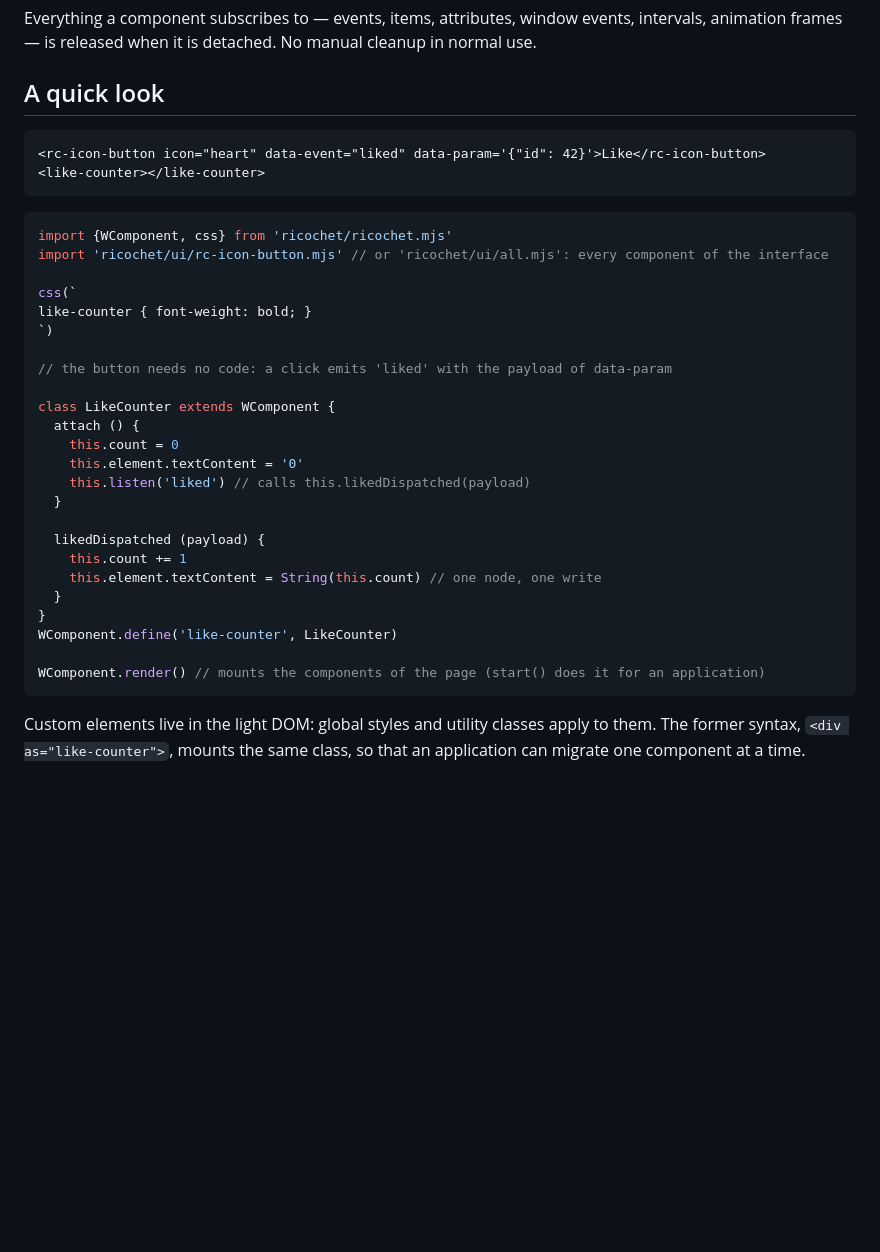
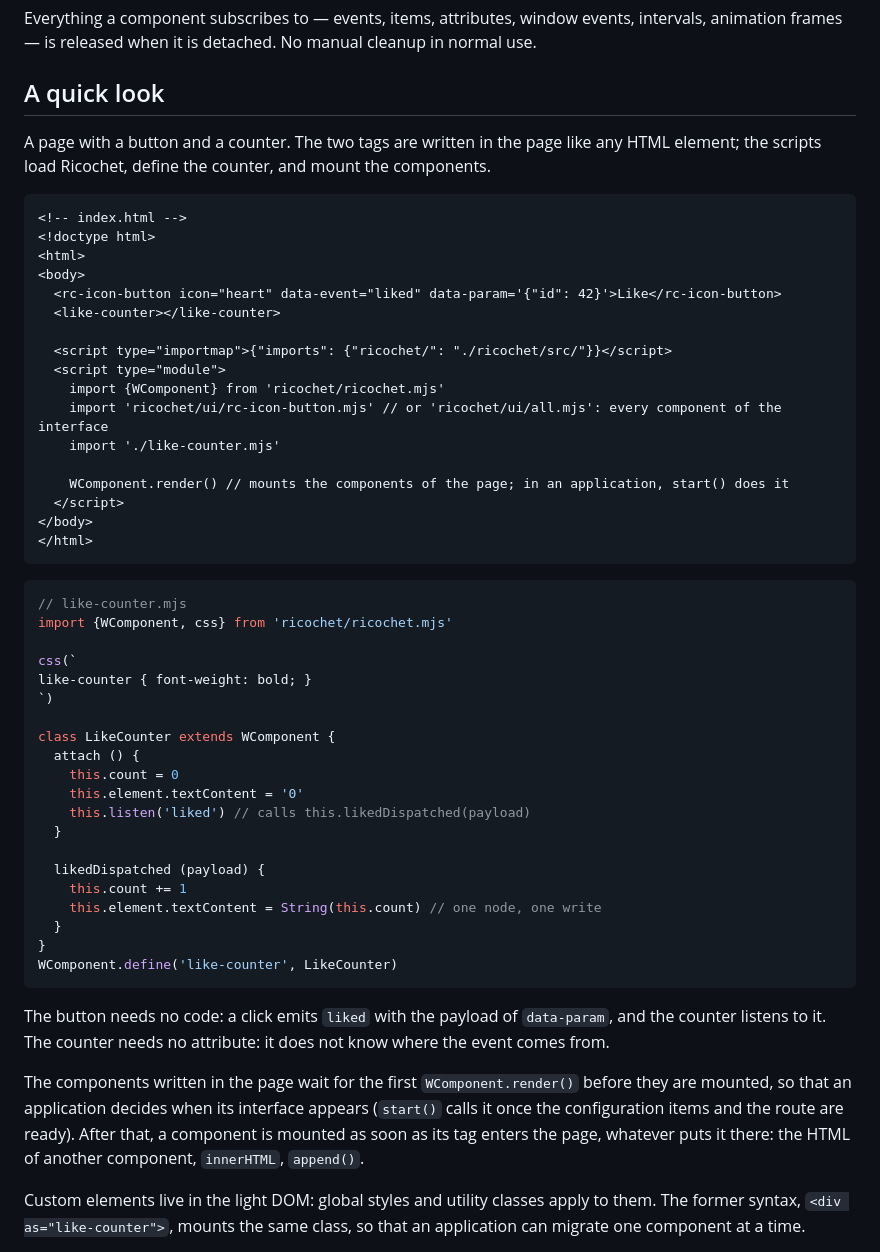
Before and after one commit to Rigalto/ricochet, a Markdown page: README.md, the part around the change. Rendered like a GitHub page; blank space fills up the shorter version.

Commit message:
Amélioration de l'exemple

````diff
--- a/README.md
+++ b/README.md
@@ -95,20 +95,36 @@ released when it is detached. No manual cleanup in normal use.
 
 ## A quick look
 
+A page with a button and a counter. The two tags are written in the page like any HTML element; the scripts load
+Ricochet, define the counter, and mount the components.
+
 ```html
-<rc-icon-button icon="heart" data-event="liked" data-param='{"id": 42}'>Like</rc-icon-button>
-<like-counter></like-counter>
+<!-- index.html -->
+<!doctype html>
+<html>
+<body>
+  <rc-icon-button icon="heart" data-event="liked" data-param='{"id": 42}'>Like</rc-icon-button>
+  <like-counter></like-counter>
+
+  <script type="importmap">{"imports": {"ricochet/": "./ricochet/src/"}}</script>
+  <script type="module">
+    import {WComponent} from 'ricochet/ricochet.mjs'
+    import 'ricochet/ui/rc-icon-button.mjs' // or 'ricochet/ui/all.mjs': every component of the interface
+    import './like-counter.mjs'
+
+    WComponent.render() // mounts the components of the page; in an application, start() does it
+  </script>
+</body>
+</html>
 ```
 
 ```javascript
+// like-counter.mjs
 import {WComponent, css} from 'ricochet/ricochet.mjs'
-import 'ricochet/ui/rc-icon-button.mjs' // or 'ricochet/ui/all.mjs': every component of the interface
 
 css(`
 like-counter { font-weight: bold; }
 `)
-
-// the button needs no code: a click emits 'liked' with the payload of data-param
 
 class LikeCounter extends WComponent {
   attach () {
@@ -123,9 +139,15 @@ class LikeCounter extends WComponent {
   }
 }
 WComponent.define('like-counter', LikeCounter)
+```
 
-WComponent.render() // mounts the components of the page (start() does it for an application)
-```
+The button needs no code: a click emits `liked` with the payload of `data-param`, and the counter listens to it. The
+counter needs no attribute: it does not know where the event comes from.
+
+The components written in the page wait for the first `WComponent.render()` before they are mounted, so that an
+application decides when its interface appears (`start()` calls it once the configuration items and the route are
+ready). After that, a component is mounted as soon as its tag enters the page, whatever puts it there: the HTML of
+another component, `innerHTML`, `append()`.
 
 Custom elements live in the light DOM: global styles and utility classes apply to them. The former syntax,
 `<div as="like-counter">`, mounts the same class, so that an application can migrate one component at a time.
````
